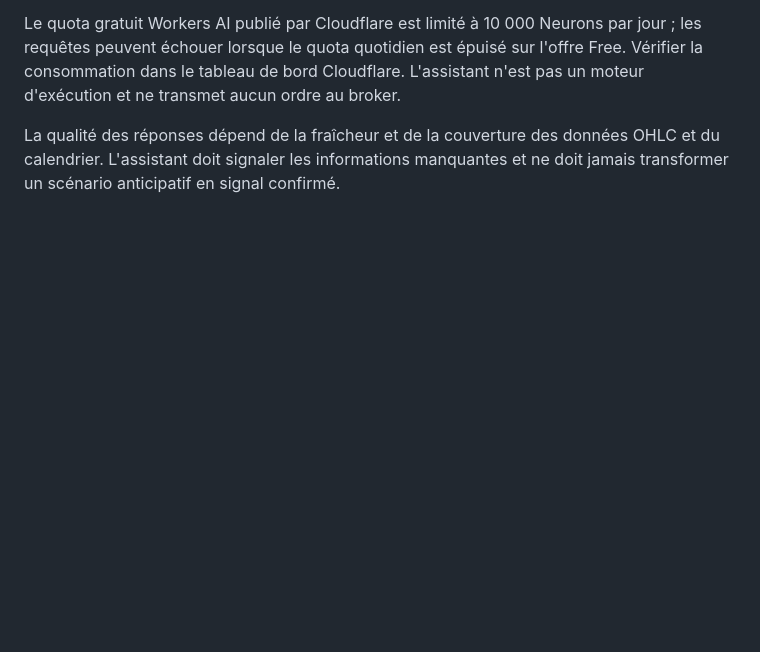
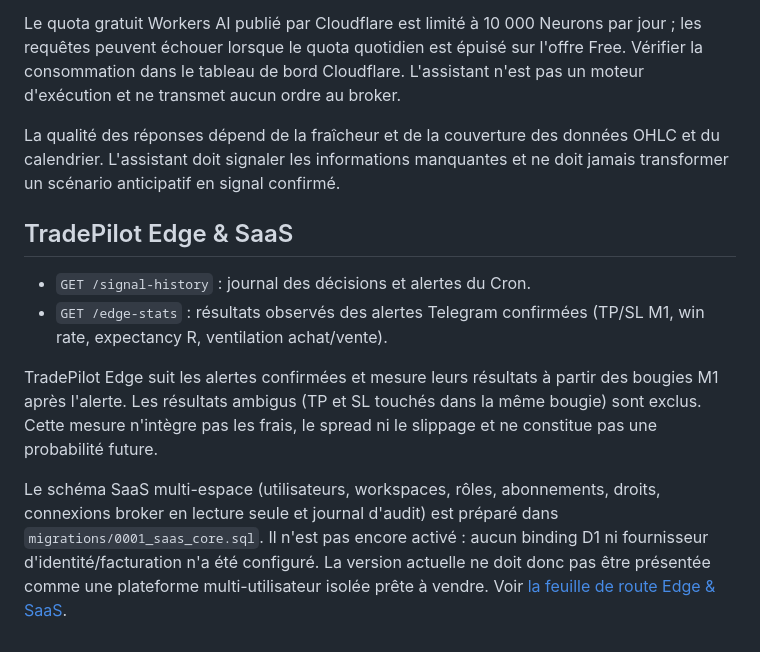
Before and after one commit to williampaurent-art/tradepilot-ai, a Markdown page: README.md, the part around the change. Rendered like a GitHub page; blank space fills up the shorter version.

Commit message:
Document Edge analytics and SaaS foundation

```diff
--- a/README.md
+++ b/README.md
@@ -47,3 +47,13 @@ L'assistant utilise le binding Cloudflare Workers AI `AI` et le modèle `@cf/met
 Le quota gratuit Workers AI publié par Cloudflare est limité à 10 000 Neurons par jour ; les requêtes peuvent échouer lorsque le quota quotidien est épuisé sur l'offre Free. Vérifier la consommation dans le tableau de bord Cloudflare. L'assistant n'est pas un moteur d'exécution et ne transmet aucun ordre au broker.
 
 La qualité des réponses dépend de la fraîcheur et de la couverture des données OHLC et du calendrier. L'assistant doit signaler les informations manquantes et ne doit jamais transformer un scénario anticipatif en signal confirmé.
+
+
+## TradePilot Edge & SaaS
+
+- `GET /signal-history` : journal des décisions et alertes du Cron.
+- `GET /edge-stats` : résultats observés des alertes Telegram confirmées (TP/SL M1, win rate, expectancy R, ventilation achat/vente).
+
+TradePilot Edge suit les alertes confirmées et mesure leurs résultats à partir des bougies M1 après l'alerte. Les résultats ambigus (TP et SL touchés dans la même bougie) sont exclus. Cette mesure n'intègre pas les frais, le spread ni le slippage et ne constitue pas une probabilité future.
+
+Le schéma SaaS multi-espace (utilisateurs, workspaces, rôles, abonnements, droits, connexions broker en lecture seule et journal d'audit) est préparé dans `migrations/0001_saas_core.sql`. Il n'est pas encore activé : aucun binding D1 ni fournisseur d'identité/facturation n'a été configuré. La version actuelle ne doit donc pas être présentée comme une plateforme multi-utilisateur isolée prête à vendre. Voir [la feuille de route Edge & SaaS](docs/TRADEPILOT_EDGE_SAAS.md).
```
